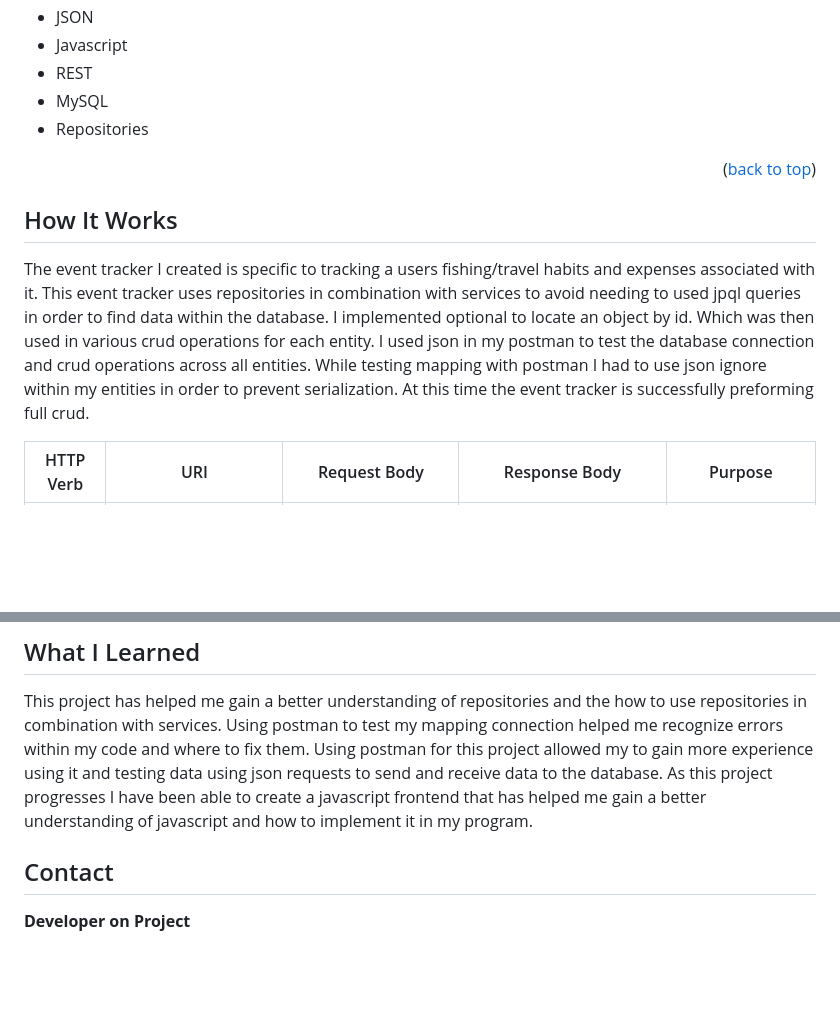
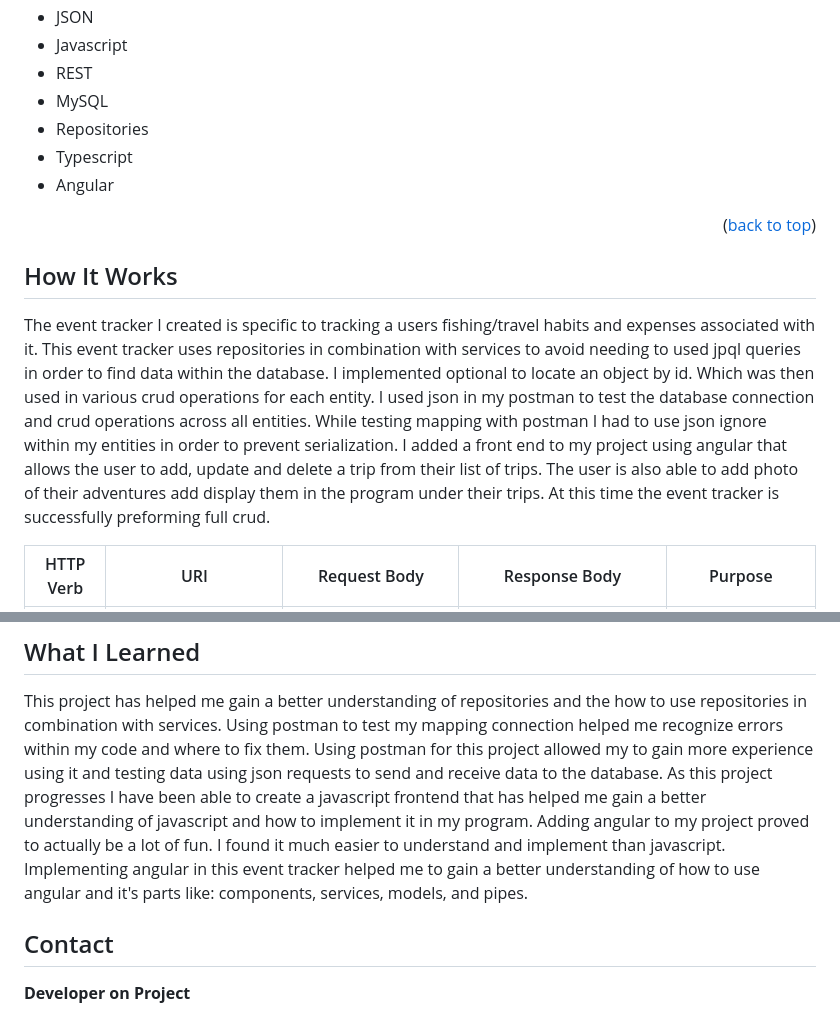
Before and after one commit to SandraLeAnn/EventTracker, a Markdown page: README.md, 2 parts joined by grey strips. Rendered like a GitHub page; blank space fills up the shorter version.

```diff
--- a/README.md
+++ b/README.md
@@ -49,6 +49,8 @@ This project tracks fishing and travel experiences across the globe. A user has
 -   REST
 -   MySQL
 -   Repositories
+-   Typescript
+-   Angular
 
 <p align="right">(<a href="#top">back to top</a>)</p>
 
@@ -56,7 +58,7 @@ This project tracks fishing and travel experiences across the globe. A user has
 
 <p>
 The event tracker I created is specific to tracking a users fishing/travel habits and expenses associated with it.
-This event tracker uses repositories in combination with services to avoid needing to used jpql queries in order to find data within the database. I implemented optional to locate an object by id. Which was then used in various crud operations for each entity. I used json in my postman to test the database connection and crud operations across all entities. While testing mapping with postman I had to use json ignore within my entities in order to prevent serialization. At this time the event tracker is successfully preforming full crud.
+This event tracker uses repositories in combination with services to avoid needing to used jpql queries in order to find data within the database. I implemented optional to locate an object by id. Which was then used in various crud operations for each entity. I used json in my postman to test the database connection and crud operations across all entities. While testing mapping with postman I had to use json ignore within my entities in order to prevent serialization. I added a front end to my project using angular that allows the user to add, update and delete a trip from their list of trips. The user is also able to add photo of their adventures add display them in the program under their trips. At this time the event tracker is successfully preforming full crud.
 </P>
 
 | HTTP Verb | URI                  | Request Body | Response Body | Purpose |
@@ -80,6 +82,7 @@ This event tracker uses repositories in combination with services to avoid needi
 <p>
 This project has helped me gain a better understanding of repositories and the how to use repositories in combination with services. Using postman to test my mapping connection helped me recognize errors within my code and where to fix them. Using postman for this project allowed my to gain more experience using it and testing data using json requests to send and receive data to the database.
 As this project progresses I have been able to create a javascript frontend that has helped me gain a better understanding of javascript and how to implement it in my program.
+Adding angular to my project proved to actually be a lot of fun. I found it much easier to understand and implement than javascript. Implementing angular in this event tracker helped me to gain a better understanding of how to use angular and it's parts like: components, services, models, and pipes.
 </p>
 
 
```
